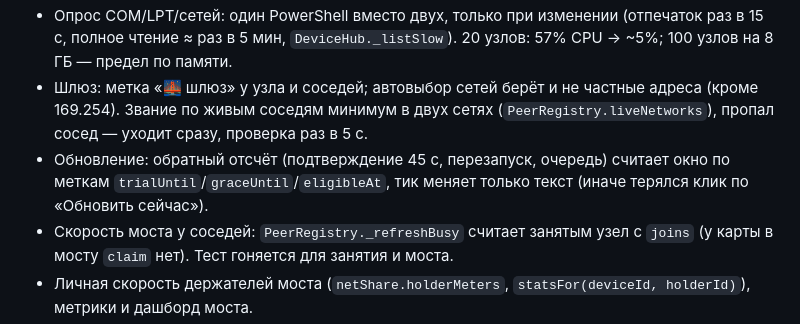
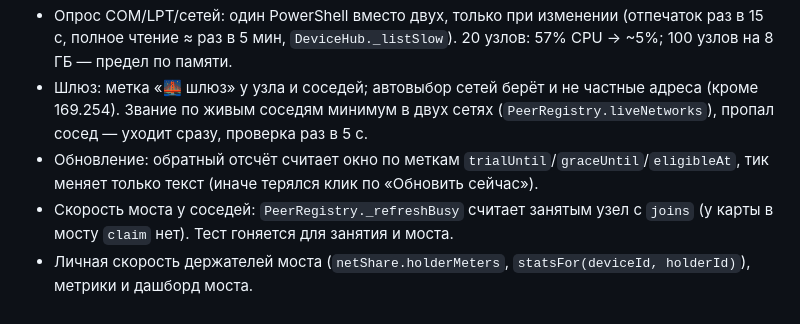
Before and after one commit to RungeKut/net-device-share, a Markdown page: docs/50_status/STATE.md, the part around the change. Rendered like a GitHub page.

Commit message:
STATE.md: в пределах 6 КБ

```diff
--- a/docs/50_status/STATE.md
+++ b/docs/50_status/STATE.md
@@ -14,7 +14,7 @@
 - Ревью «узлы не видят друг друга»: QUERY отвечает всегда, самолечение UDP, счётчики отброшенного, клон `nodeId`, круг соседа не скачет, кэш туннелей сбрасывается, 401 различает часы и ключ, битый `config.json` — копия, брандмауэр `-IncludePublic`. README: схемы в `docs/img`. Не сделано: сброс multicast при том же адресе, причина невидимости в UI.
 - Опрос COM/LPT/сетей: один PowerShell вместо двух, только при изменении (отпечаток раз в 15 с, полное чтение ≈ раз в 5 мин, `DeviceHub._listSlow`). 20 узлов: 57% CPU → ~5%; 100 узлов на 8 ГБ — предел по памяти.
 - Шлюз: метка «🌉 шлюз» у узла и соседей; автовыбор сетей берёт и не частные адреса (кроме 169.254). Звание по живым соседям минимум в двух сетях (`PeerRegistry.liveNetworks`), пропал сосед — уходит сразу, проверка раз в 5 с.
-- Обновление: обратный отсчёт (подтверждение 45 с, перезапуск, очередь) считает окно по меткам `trialUntil`/`graceUntil`/`eligibleAt`, тик меняет только текст (иначе терялся клик по «Обновить сейчас»).
+- Обновление: обратный отсчёт считает окно по меткам `trialUntil`/`graceUntil`/`eligibleAt`, тик меняет только текст (иначе терялся клик по «Обновить сейчас»).
 - Скорость моста у соседей: `PeerRegistry._refreshBusy` считает занятым узел с `joins` (у карты в мосту `claim` нет). Тест гоняется для занятия и моста.
 - Личная скорость держателей моста (`netShare.holderMeters`, `statsFor(deviceId, holderId)`), метрики и дашборд моста.
 - Автозапуск службой от SYSTEM (задание `NetDeviceShare`, ACL-проверка, установщик «как службу»); закрепление соседей моста статическим ARP; очистка ARP на всех адаптерах; диалог адреса при подключении в мост.
```
